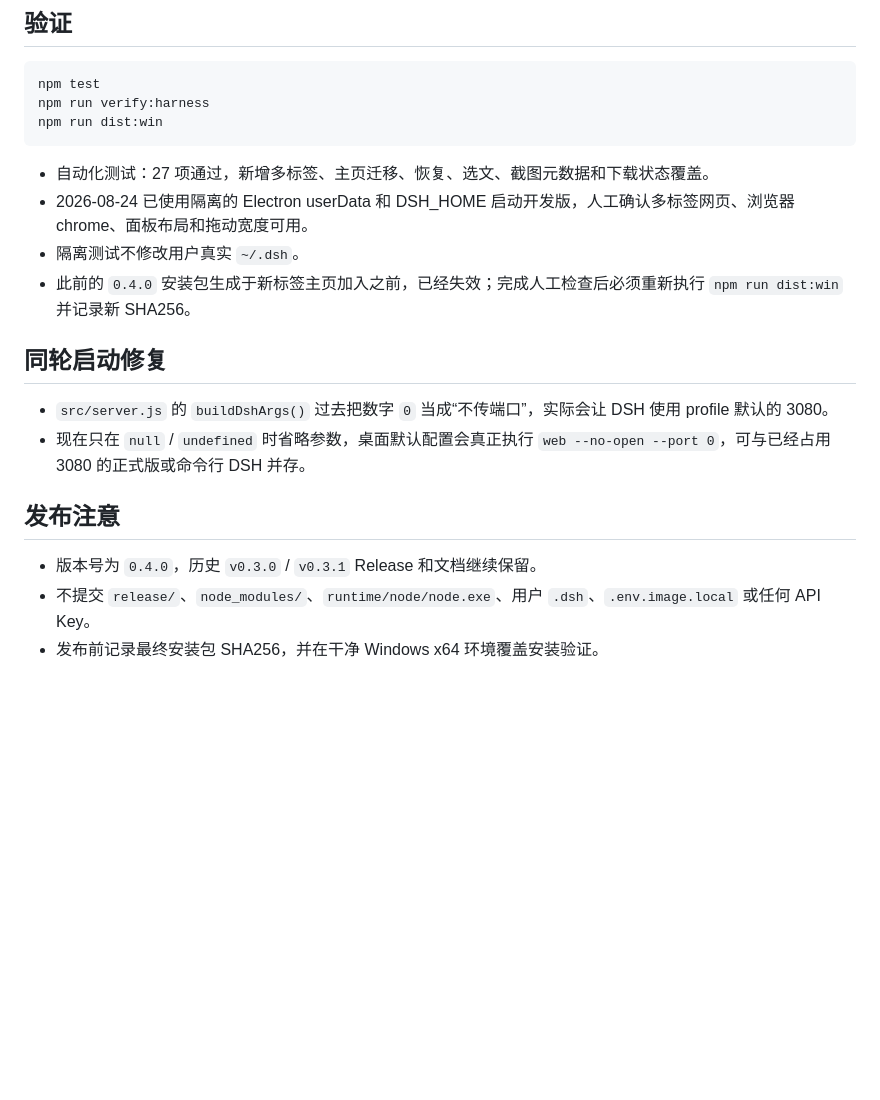
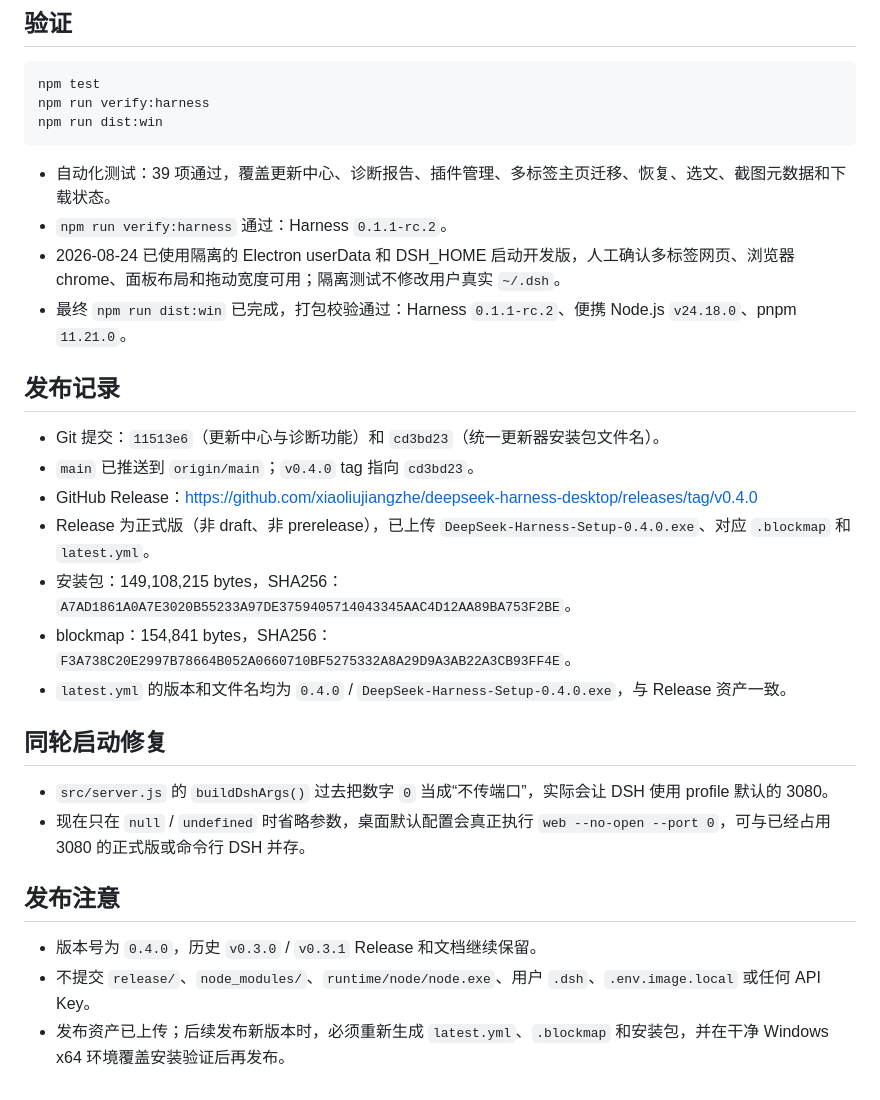
Before and after one commit to xiaoliujiangzhe/deepseek-harness-desktop, a Markdown page: docs/maintenance-handoff-0.4.0.zh-CN.md, the part around the change. Drawn GitHub-style; blank space fills up the shorter version.

Commit message:
docs: record v0.4.0 handoff and release

````diff
--- a/docs/maintenance-handoff-0.4.0.zh-CN.md
+++ b/docs/maintenance-handoff-0.4.0.zh-CN.md
@@ -41,10 +41,20 @@ npm run verify:harness
 npm run dist:win
 ```
 
-- 自动化测试：27 项通过，新增多标签、主页迁移、恢复、选文、截图元数据和下载状态覆盖。
-- 2026-08-24 已使用隔离的 Electron userData 和 DSH_HOME 启动开发版，人工确认多标签网页、浏览器 chrome、面板布局和拖动宽度可用。
-- 隔离测试不修改用户真实 `~/.dsh`。
-- 此前的 `0.4.0` 安装包生成于新标签主页加入之前，已经失效；完成人工检查后必须重新执行 `npm run dist:win` 并记录新 SHA256。
+- 自动化测试：39 项通过，覆盖更新中心、诊断报告、插件管理、多标签主页迁移、恢复、选文、截图元数据和下载状态。
+- `npm run verify:harness` 通过：Harness `0.1.1-rc.2`。
+- 2026-08-24 已使用隔离的 Electron userData 和 DSH_HOME 启动开发版，人工确认多标签网页、浏览器 chrome、面板布局和拖动宽度可用；隔离测试不修改用户真实 `~/.dsh`。
+- 最终 `npm run dist:win` 已完成，打包校验通过：Harness `0.1.1-rc.2`、便携 Node.js `v24.18.0`、pnpm `11.21.0`。
+
+## 发布记录
+
+- Git 提交：`11513e6`（更新中心与诊断功能）和 `cd3bd23`（统一更新器安装包文件名）。
+- `main` 已推送到 `origin/main`；`v0.4.0` tag 指向 `cd3bd23`。
+- GitHub Release：<https://github.com/xiaoliujiangzhe/deepseek-harness-desktop/releases/tag/v0.4.0>
+- Release 为正式版（非 draft、非 prerelease），已上传 `DeepSeek-Harness-Setup-0.4.0.exe`、对应 `.blockmap` 和 `latest.yml`。
+- 安装包：149,108,215 bytes，SHA256：`A7AD1861A0A7E3020B55233A97DE3759405714043345AAC4D12AA89BA753F2BE`。
+- blockmap：154,841 bytes，SHA256：`F3A738C20E2997B78664B052A0660710BF5275332A8A29D9A3AB22A3CB93FF4E`。
+- `latest.yml` 的版本和文件名均为 `0.4.0` / `DeepSeek-Harness-Setup-0.4.0.exe`，与 Release 资产一致。
 
 ## 同轮启动修复
 
@@ -55,4 +65,4 @@ npm run dist:win
 
 - 版本号为 `0.4.0`，历史 `v0.3.0` / `v0.3.1` Release 和文档继续保留。
 - 不提交 `release/`、`node_modules/`、`runtime/node/node.exe`、用户 `.dsh`、`.env.image.local` 或任何 API Key。
-- 发布前记录最终安装包 SHA256，并在干净 Windows x64 环境覆盖安装验证。
+- 发布资产已上传；后续发布新版本时，必须重新生成 `latest.yml`、`.blockmap` 和安装包，并在干净 Windows x64 环境覆盖安装验证后再发布。
````
